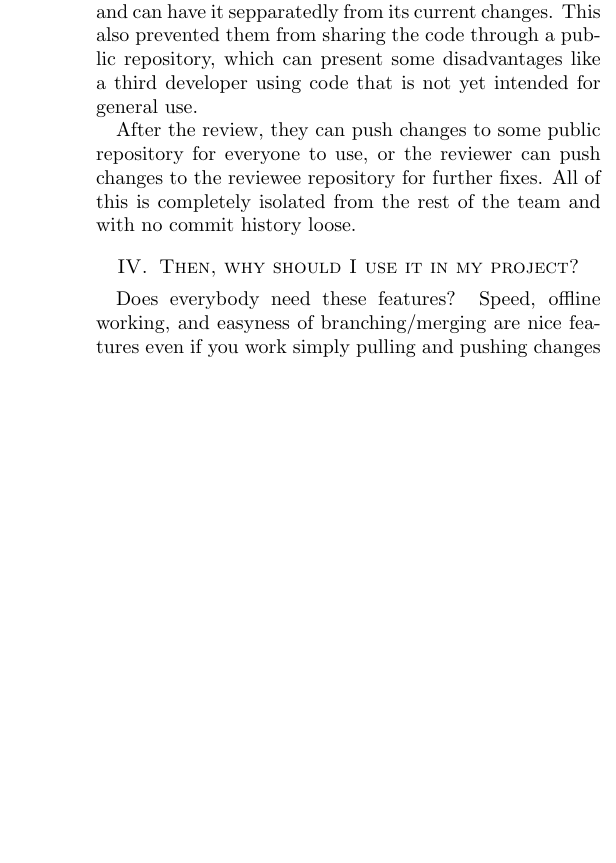
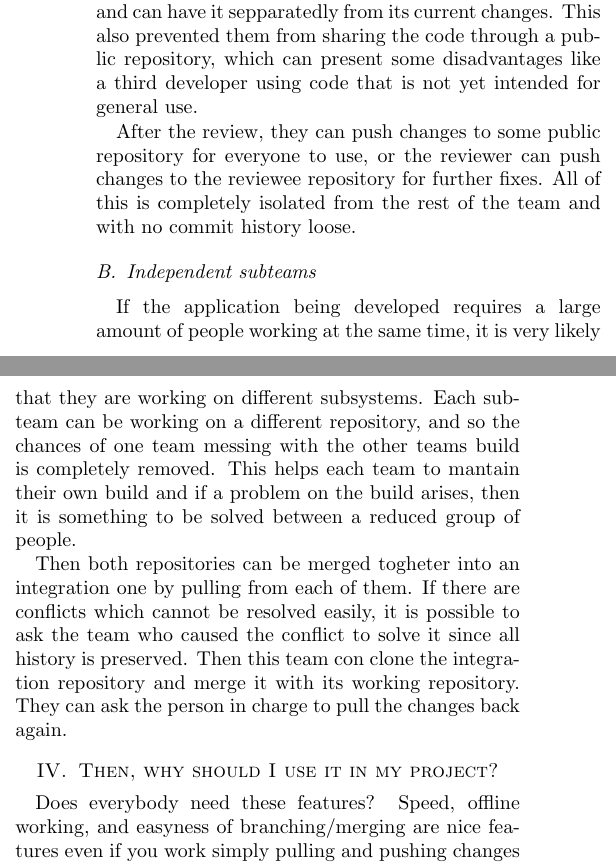
Before and after one commit to nicops/paperapit, a LaTeX paper (paper.tex): part of one column of page 2 of 2 before the commit and two parts of the columns of page 2 of 2 after it, the two joined at a grey line, cut so that both start at the same text, the shorter picture padded with empty space. Compiled offline with pdfLaTeX.

Commit message:
Agregue otra sección a "Should I use it in my project?"

```diff
--- a/paper.tex
+++ b/paper.tex
@@ -23,7 +23,7 @@
 	]{ieee}
 
 \newcommand{\latexiie}{\LaTeX2{\Large$_\varepsilon$}}
-
+\usepackage{graphicx}
 %\usepackage{ieeetsp}	% if you want the "trans. sig. pro." style
 %\usepackage{ieeetc}	% if you want the "trans. comp." style
 %\usepackage{ieeeimtc}	% if you want the IMTC conference style
@@ -268,6 +268,11 @@ a third developer using code that is not yet intended for general use.
 
 After the review, they can push changes to some public repository for everyone to use, or the reviewer can push changes to the reviewee repository for further fixes. All of this is completely isolated from the rest of the team and with no commit history loose.
 
+\subsection{Independent subteams}
+If the application being developed requires a large amount of people working at the same time, it is very likely that they are working on different subsystems. Each subteam can be working on a different repository, and so the chances of one team messing with the other teams build is completely removed. This helps each team to mantain their own build and if a problem on the build arises, then it is something to be solved between a reduced group of people.
+
+Then both repositories can be merged togheter into an integration one by pulling from each of them. If there are conflicts which cannot be resolved easily, it is possible to ask the team who caused the conflict to solve it since all history is preserved. Then this team con clone the integration repository and merge it with its working repository. They can ask the person in charge to pull the changes back again.
+
 %----------------------------------------------------------------------
 % SECTION IV: Then, why should I use it in my project?
 %----------------------------------------------------------------------
```
